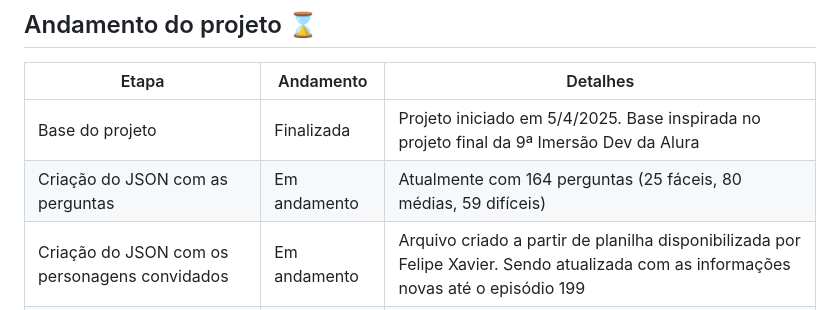
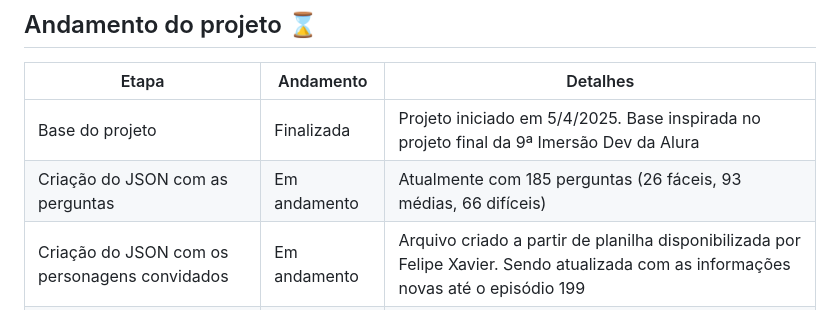
Before and after one commit to mapinguari11/show-do-guaxa, a Markdown page: README.md, the part around the change. Drawn GitHub-style.

Commit message:
Atualização do número de perguntas

```diff
--- a/README.md
+++ b/README.md
@@ -18,7 +18,7 @@ A previsão do lançamento do projeto é 18/9/2025, uma semana antes do lançame
 | Etapa | Andamento | Detalhes |
 | ----- | --------- | -------- |
 | Base do projeto | Finalizada | Projeto iniciado em 5/4/2025. Base inspirada no projeto final da 9ª Imersão Dev da Alura |
-| Criação do JSON com as perguntas | Em andamento | Atualmente com 164 perguntas (25 fáceis, 80 médias, 59 difíceis) |
+| Criação do JSON com as perguntas | Em andamento | Atualmente com 185 perguntas (26 fáceis, 93 médias, 66 difíceis) |
 | Criação do JSON com os personagens convidados | Em andamento | Arquivo criado a partir de planilha disponibilizada por Felipe Xavier. Sendo atualizada com as informações novas até o episódio 199 |
 | Criação das ajudas | Em andamento | - Personagem Convidado ✅ - Corrida Contra Personagens ✅ - Placas dos Padrinhos ✅ - Saltar Pergunta ⌛ |
 | Correção e melhoramento do código | Em andamento | Fazendo à medida que aprendo mais |
```
